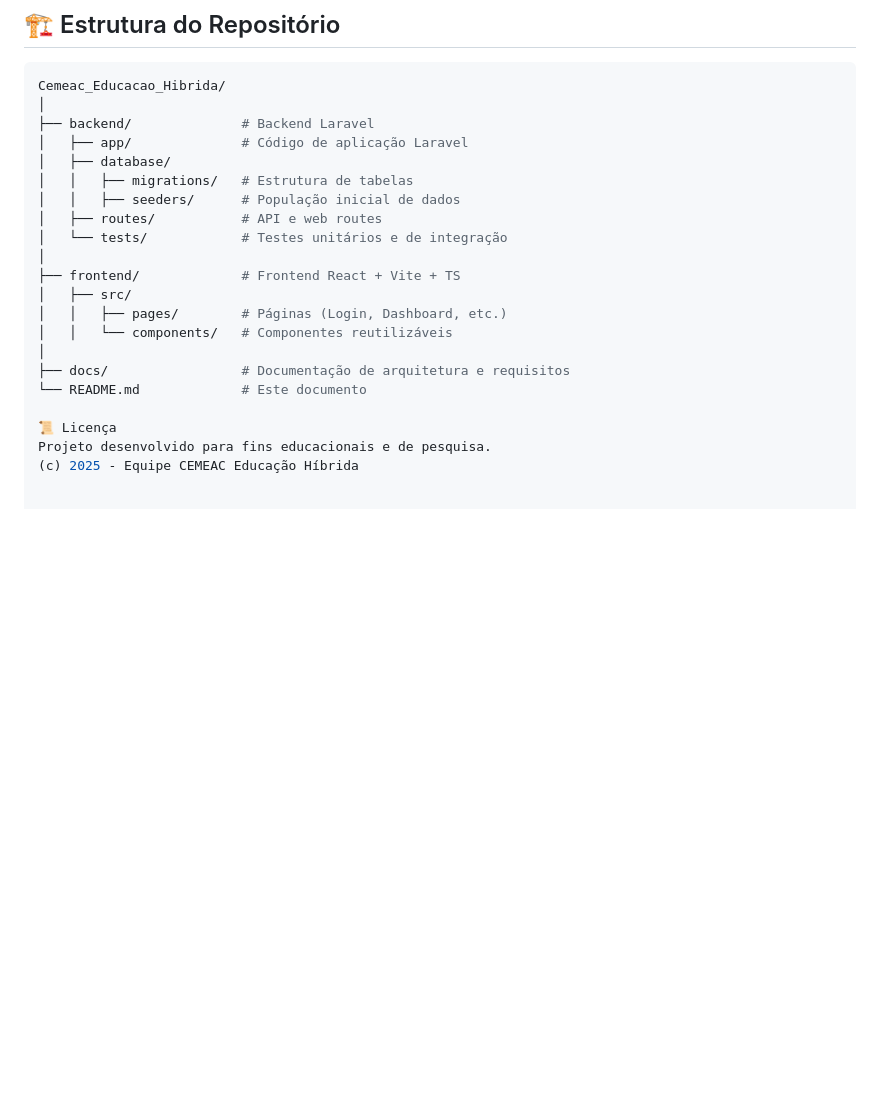
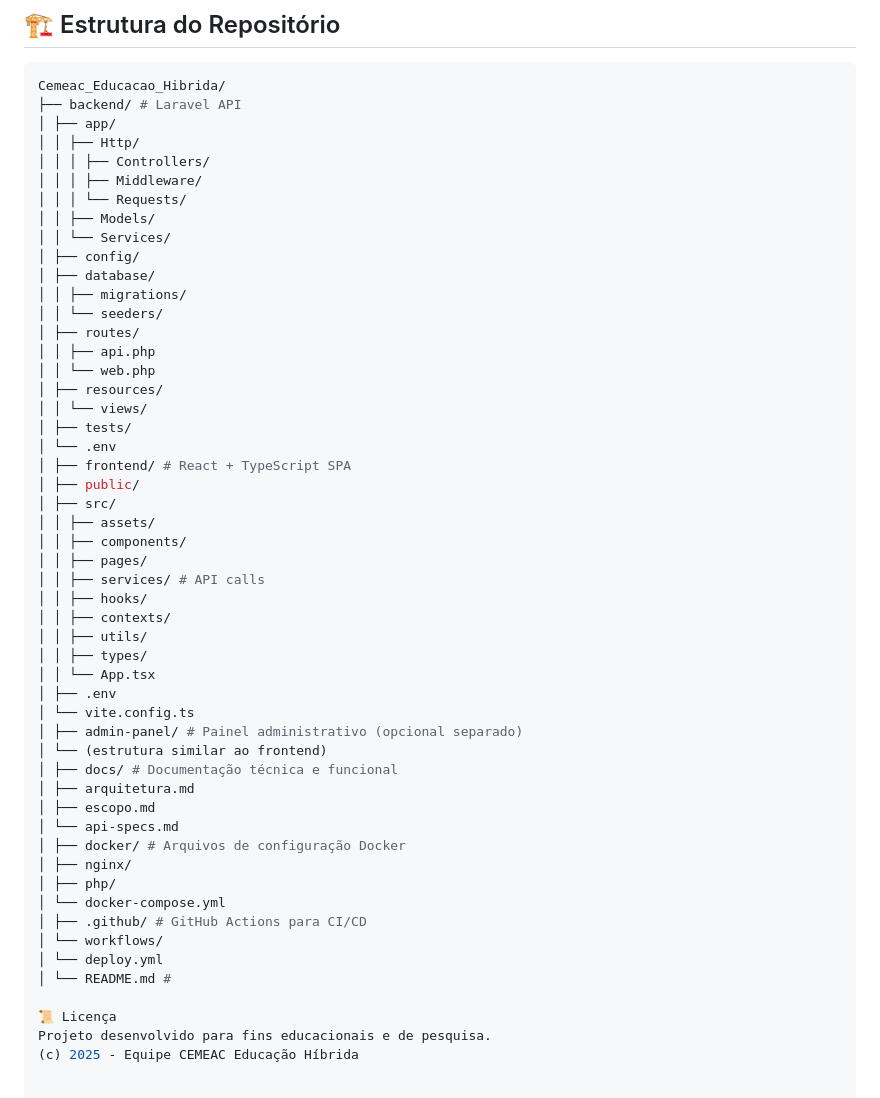
Before and after one commit to Chaves35/Cemeac_Educacao_Hibrida, a Markdown page: README.md, the part around the change. Drawn GitHub-style; blank space fills up the shorter version.

````diff
--- a/README.md
+++ b/README.md
@@ -74,22 +74,53 @@ Implementar CI/CD pipeline
 
 ```bash
 Cemeac_Educacao_Hibrida/
-│
-├── backend/              # Backend Laravel
-│   ├── app/              # Código de aplicação Laravel
-│   ├── database/
-│   │   ├── migrations/   # Estrutura de tabelas
-│   │   ├── seeders/      # População inicial de dados
-│   ├── routes/           # API e web routes
-│   └── tests/            # Testes unitários e de integração
-│
-├── frontend/             # Frontend React + Vite + TS
-│   ├── src/
-│   │   ├── pages/        # Páginas (Login, Dashboard, etc.)
-│   │   └── components/   # Componentes reutilizáveis
-│
-├── docs/                 # Documentação de arquitetura e requisitos
-└── README.md             # Este documento
+├── backend/ # Laravel API
+│ ├── app/
+│ │ ├── Http/
+│ │ │ ├── Controllers/
+│ │ │ ├── Middleware/
+│ │ │ └── Requests/
+│ │ ├── Models/
+│ │ └── Services/
+│ ├── config/
+│ ├── database/
+│ │ ├── migrations/
+│ │ └── seeders/
+│ ├── routes/
+│ │ ├── api.php
+│ │ └── web.php
+│ ├── resources/
+│ │ └── views/
+│ ├── tests/
+│ └── .env
+│ ├── frontend/ # React + TypeScript SPA
+│ ├── public/
+│ ├── src/
+│ │ ├── assets/
+│ │ ├── components/
+│ │ ├── pages/
+│ │ ├── services/ # API calls
+│ │ ├── hooks/
+│ │ ├── contexts/
+│ │ ├── utils/
+│ │ ├── types/
+│ │ └── App.tsx
+│ ├── .env
+│ └── vite.config.ts
+│ ├── admin-panel/ # Painel administrativo (opcional separado)
+│ └── (estrutura similar ao frontend)
+│ ├── docs/ # Documentação técnica e funcional
+│ ├── arquitetura.md
+│ ├── escopo.md
+│ └── api-specs.md
+│ ├── docker/ # Arquivos de configuração Docker
+│ ├── nginx/
+│ ├── php/
+│ └── docker-compose.yml
+│ ├── .github/ # GitHub Actions para CI/CD
+│ └── workflows/
+│ └── deploy.yml
+│ └── README.md #
 
 📜 Licença
 Projeto desenvolvido para fins educacionais e de pesquisa.
````
